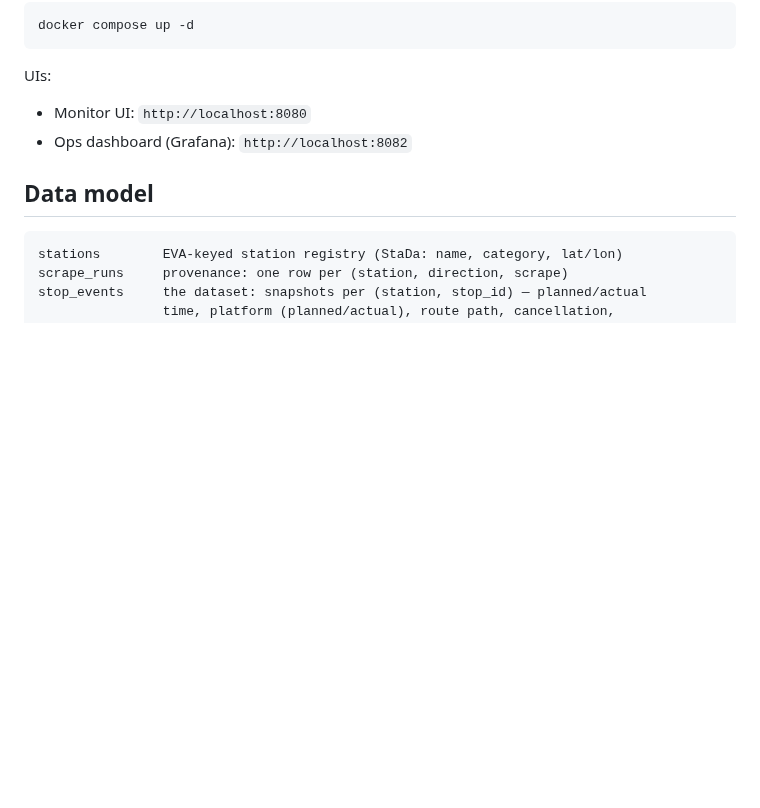
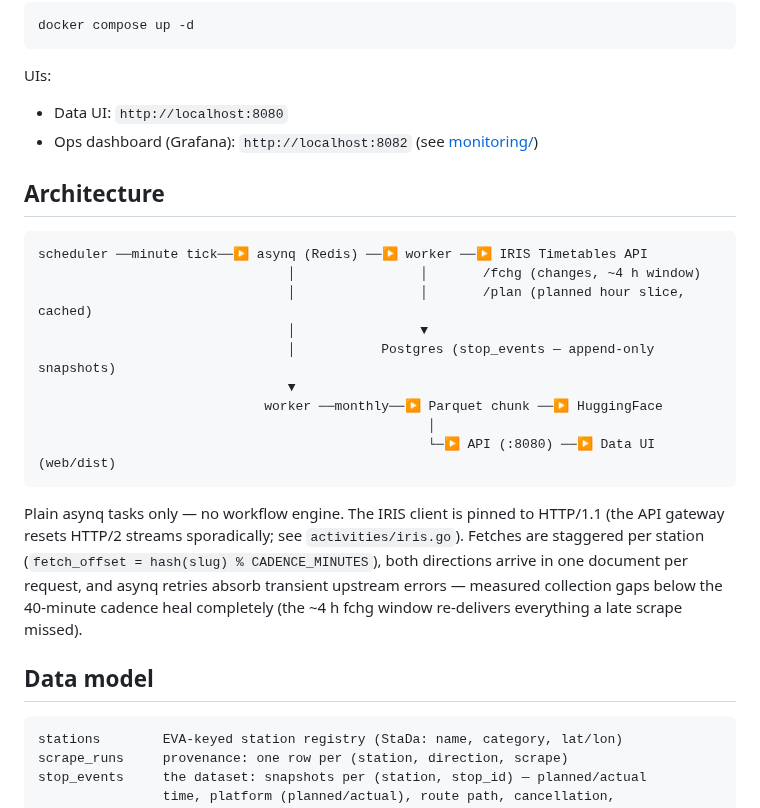
Before and after one commit to LinusRichter/verspaetet, a Markdown page: README.md, the part around one of its changes. GitHub-like rendering; blank space fills up the shorter version.

````diff
--- a/README.md
+++ b/README.md
@@ -35,8 +60,24 @@ docker compose up -d
 ```
 
 UIs:
-- Monitor UI: `http://localhost:8080`
-- Ops dashboard (Grafana): `http://localhost:8082`
+- Data UI: `http://localhost:8080`
+- Ops dashboard (Grafana): `http://localhost:8082` (see [monitoring/](monitoring/))
+
+## Architecture
+
+```
+scheduler ──minute tick──▶ asynq (Redis) ──▶ worker ──▶ IRIS Timetables API
+                                │                │       /fchg (changes, ~4 h window)
+                                │                │       /plan (planned hour slice, cached)
+                                │                ▼
+                                │           Postgres (stop_events — append-only snapshots)
+                                ▼
+                             worker ──monthly──▶ Parquet chunk ──▶ HuggingFace
+                                                  │
+                                                  └─▶ API (:8080) ──▶ Data UI (web/dist)
+```
+
+Plain asynq tasks only — no workflow engine. The IRIS client is pinned to HTTP/1.1 (the API gateway resets HTTP/2 streams sporadically; see `activities/iris.go`). Fetches are staggered per station (`fetch_offset = hash(slug) % CADENCE_MINUTES`), both directions arrive in one document per request, and asynq retries absorb transient upstream errors — measured collection gaps below the 40-minute cadence heal completely (the ~4 h fchg window re-delivers everything a late scrape missed).
 
 ## Data model
 
````
Also changed, not shown: other parts of README.md (+29 -6 lines), img/dataui-board.png (added), img/dataui-journey.png (added), img/dataui-scrubber.gif (added), img/grafana-ops.png (added), ui-board.png (deleted), 1 other file.
